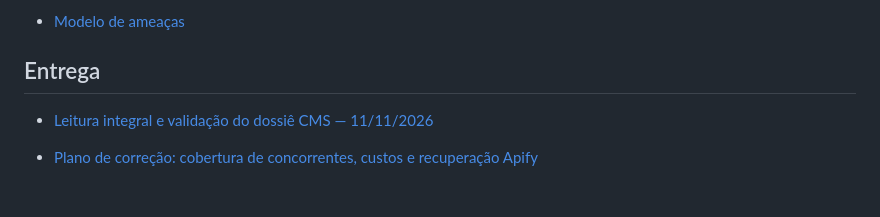
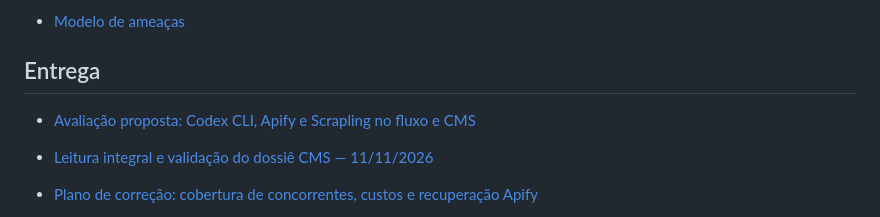
Before and after one commit to schultz0z0/Prometeus-Analise-Mercado, a Markdown page: docs/README.md, the part around the change. Rendered like a GitHub page; blank space fills up the shorter version.

Commit message:
docs: assess Codex CLI and Scrapling integration with Prometeus CMS

```diff
--- a/docs/README.md
+++ b/docs/README.md
@@ -58,6 +58,8 @@ Esta pasta é a fonte canônica do produto. O PRD original na raiz é mantido co
 
 ## Entrega
 
+- [Avaliação proposta: Codex CLI, Apify e Scrapling no fluxo e CMS](plans/2026-11-11-codex-cli-scrapling-assessment.md)
+
 - [Leitura integral e validação do dossiê CMS — 11/11/2026](implementation/reports/integral-evidence-cms-validation-2026-11-11.md)
 
 - [Plano de correção: cobertura de concorrentes, custos e recuperação Apify](plans/2026-11-04-collection-coverage-and-apify-recovery.md)
```
Also changed, not shown: docs/implementation/phase-06-dossier.md (+2 -0 lines), docs/plans/2026-11-11-codex-cli-scrapling-assessment.md (added, +101 -0 lines).
